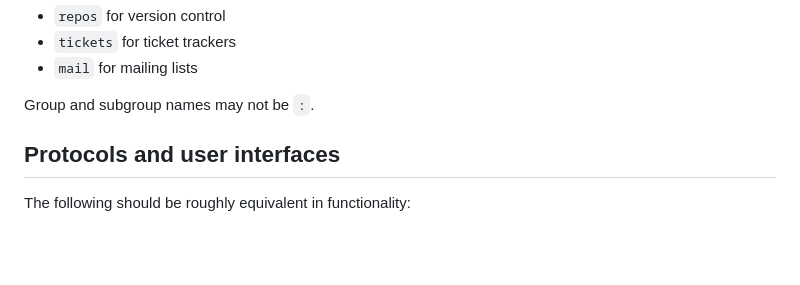
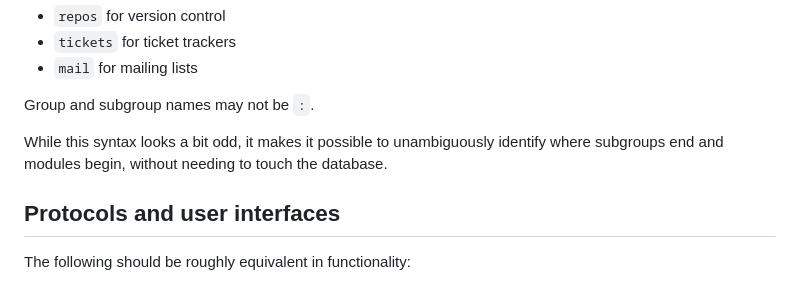
Before and after one commit to runxiyu/forge, a Markdown page: README.md, the part around the change. GitHub-like rendering; blank space fills up the shorter version.

Commit message:
README.md: Justify the subgroup syntax

```diff
--- a/README.md
+++ b/README.md
@@ -29,6 +29,10 @@ The available `module_type`s are:
 * `mail` for mailing lists
 
 Group and subgroup names may not be `:`.
+
+While this syntax looks a bit odd, it makes it possible to unambiguously
+identify where subgroups end and modules begin, without needing to touch the
+database.
 
 ## Protocols and user interfaces
 
```
